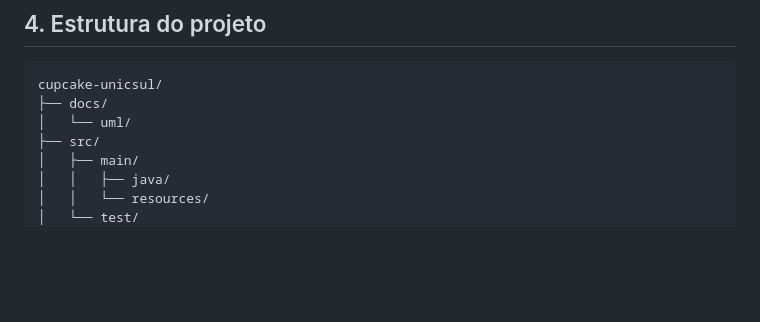
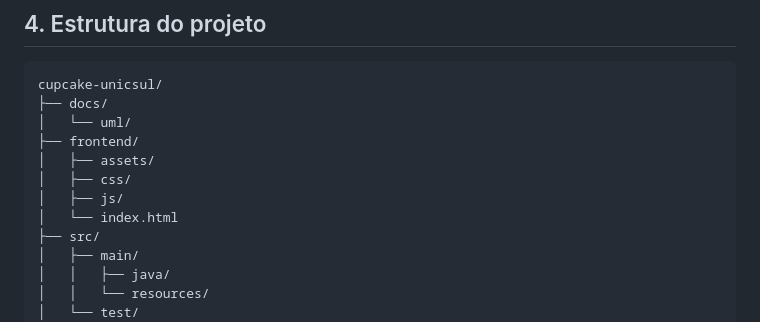
Before and after one commit to lussac7/cupcake-unicsul, a Markdown page: README.md, the part around the change. GitHub-like rendering; blank space fills up the shorter version.

Commit message:
refactor: update readme information and structure md file

```diff
--- a/README.md
+++ b/README.md
@@ -78,6 +78,11 @@ A aplicação utiliza DTOs na fronteira da API REST, evitando a exposição dire
 cupcake-unicsul/
 ├── docs/
 │   └── uml/
+├── frontend/
+│   ├── assets/
+│   ├── css/
+│   ├── js/
+│   └── index.html
 ├── src/
 │   ├── main/
 │   │   ├── java/
```
Also changed, not shown: estrutura-app-cupcake-unicsul.md (+6 -8 lines), docs/uml/17-frontend-arquitetura.png (added), 1 other file.
